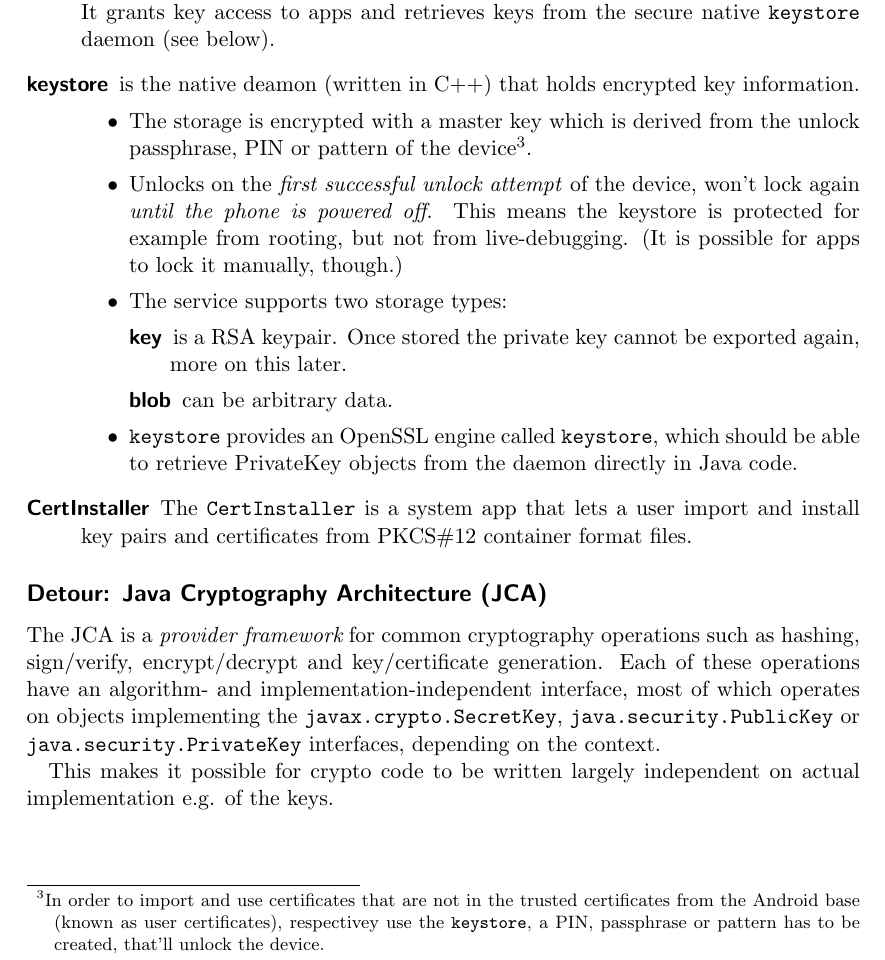
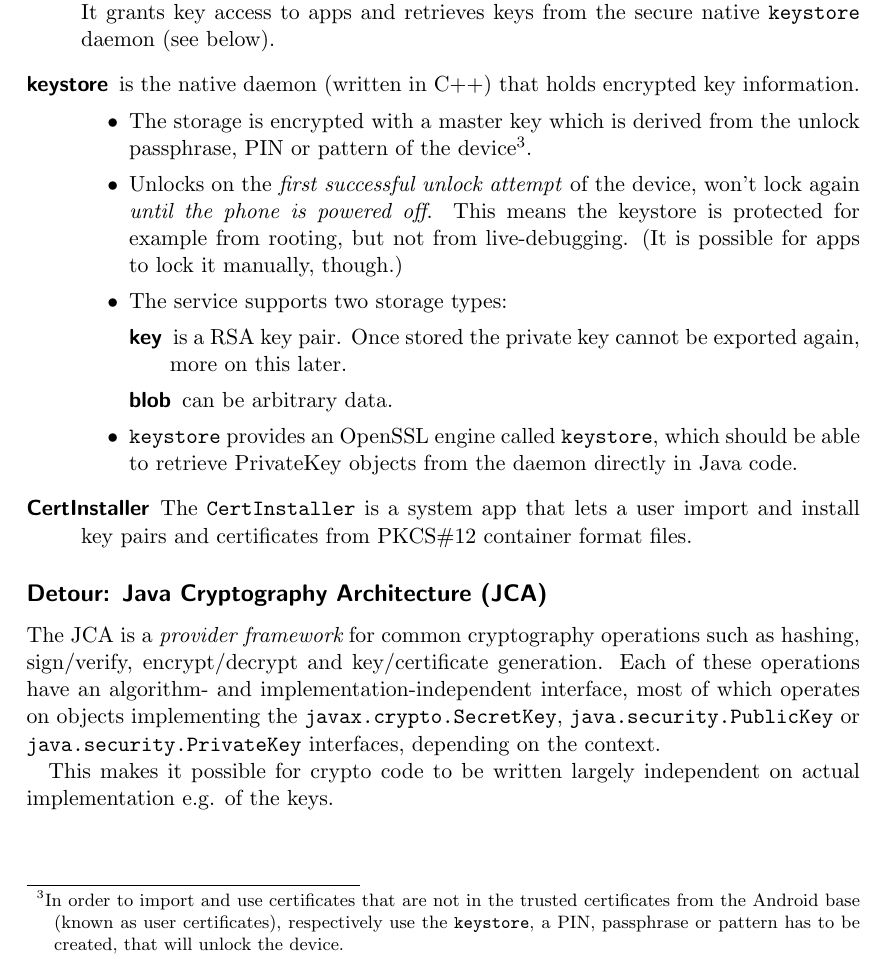
Before and after one commit to Weishaupt/SecurityDocuments, a LaTeX paper (Final_Report.tex): part of page 3 of 10, cut so that both start at the same text. Compiled offline with pdfLaTeX.

Commit message:
more spelling

```diff
--- a/Final_Report.tex
+++ b/Final_Report.tex
@@ -67,13 +67,13 @@
 
 		\item[KeyChain app] is a system application implementing most parts of the \texttt{KeyChain} API. It grants key access to apps and retrieves keys from the secure native \texttt{keystore} daemon (see below).
 
-		\item[keystore] is the native deamon (written in C++) that holds encrypted key information.
+		\item[keystore] is the native daemon (written in C++) that holds encrypted key information.
 			\begin{itemize}
-				\item The storage is encrypted with a master key which is derived from the unlock passphrase, PIN or pattern of the device\footnote{In order to import and use certificates that are not in the trusted certificates from the Android base (known as user certificates), respectivey use the \texttt{keystore}, a PIN, passphrase or pattern has to be created, that'll unlock the device.}.
+				\item The storage is encrypted with a master key which is derived from the unlock passphrase, PIN or pattern of the device\footnote{In order to import and use certificates that are not in the trusted certificates from the Android base (known as user certificates), respectively use the \texttt{keystore}, a PIN, passphrase or pattern has to be created, that will unlock the device.}.
 				\item Unlocks on the \emph{first successful unlock attempt} of the device, won't lock again \emph{until the phone is powered off}. This means the keystore is protected for example from rooting, but not from live-debugging. (It is possible for apps to lock it manually, though.)
 				\item The service supports two storage types:
 				\begin{description}
-					\item[key] is a RSA keypair. Once stored the private key cannot be exported again, more on this later.
+					\item[key] is a RSA key pair. Once stored the private key cannot be exported again, more on this later.
 					\item[blob] can be arbitrary data.
 				\end{description}
 				\item \texttt{keystore} provides an OpenSSL engine called \texttt{keystore}, which should be able to retrieve PrivateKey objects from the daemon directly in Java code.
```
Also changed, not shown: Final_Report.tex (8 more changed lines).
